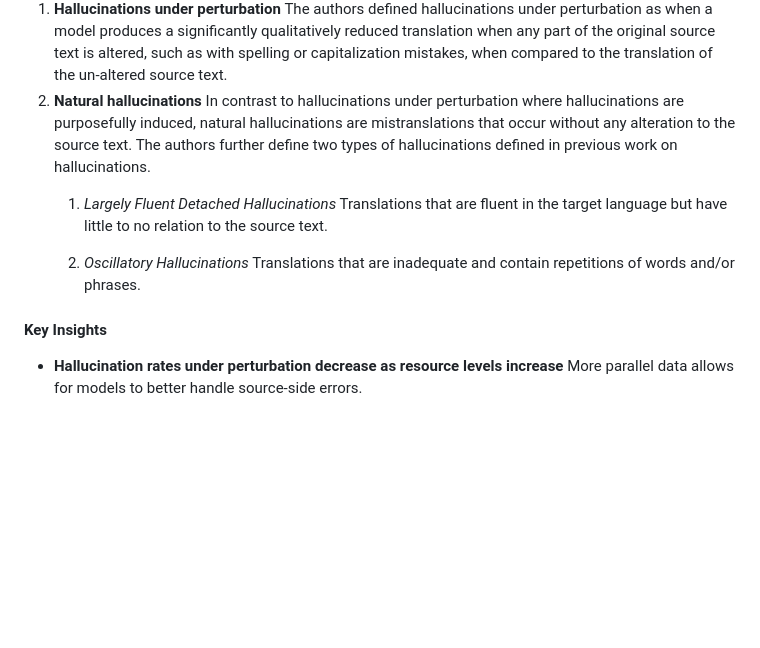
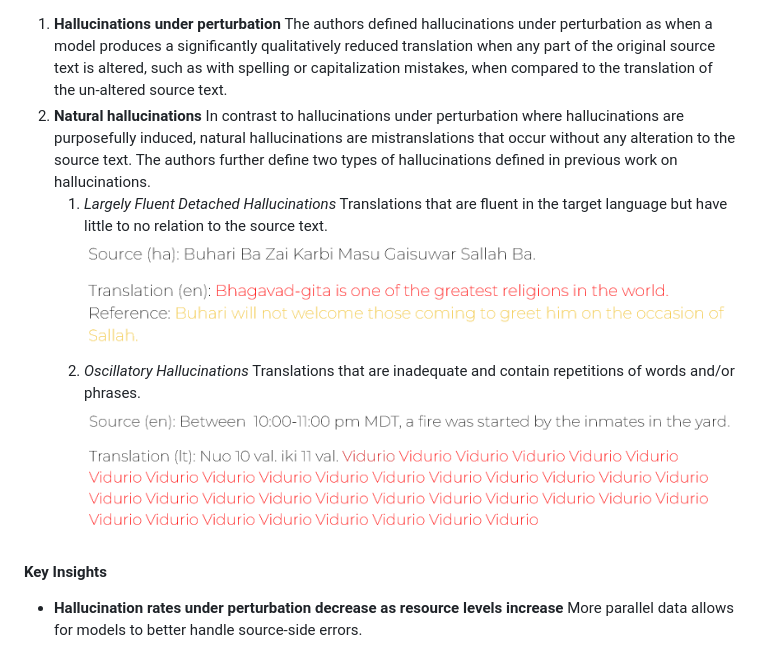
Before and after one commit to wchang88/mnlp-blog, a Markdown page: blog.md, the part around the change. Drawn GitHub-style; pictures changed too: detached hallucination.png (added), oscillatory hallucination.png (added); blank space fills up the shorter version.

Commit message:
add images

```diff
--- a/blog.md
+++ b/blog.md
@@ -85,9 +85,10 @@ The authors defined hallucinations under perturbation as when a model produces a
 In contrast to hallucinations under perturbation where hallucinations are purposefully induced, natural hallucinations are mistranslations that occur without any alteration to the source text. The authors further define two types of hallucinations defined in previous work on hallucinations.
     1. *Largely Fluent Detached Hallucinations*
     Translations that are fluent in the target language but have little to no relation to the source text.
-
+    ![Example of detached hallucination](./detached%20hallucination.png)
     2. *Oscillatory Hallucinations*
     Translations that are inadequate and contain repetitions of words and/or phrases.
+    ![Example of oscillatory hallucination](./oscillatory%20hallucination.png)
 
 #### Key Insights
 -  **Hallucination rates under perturbation decrease as resource levels increase**
```
